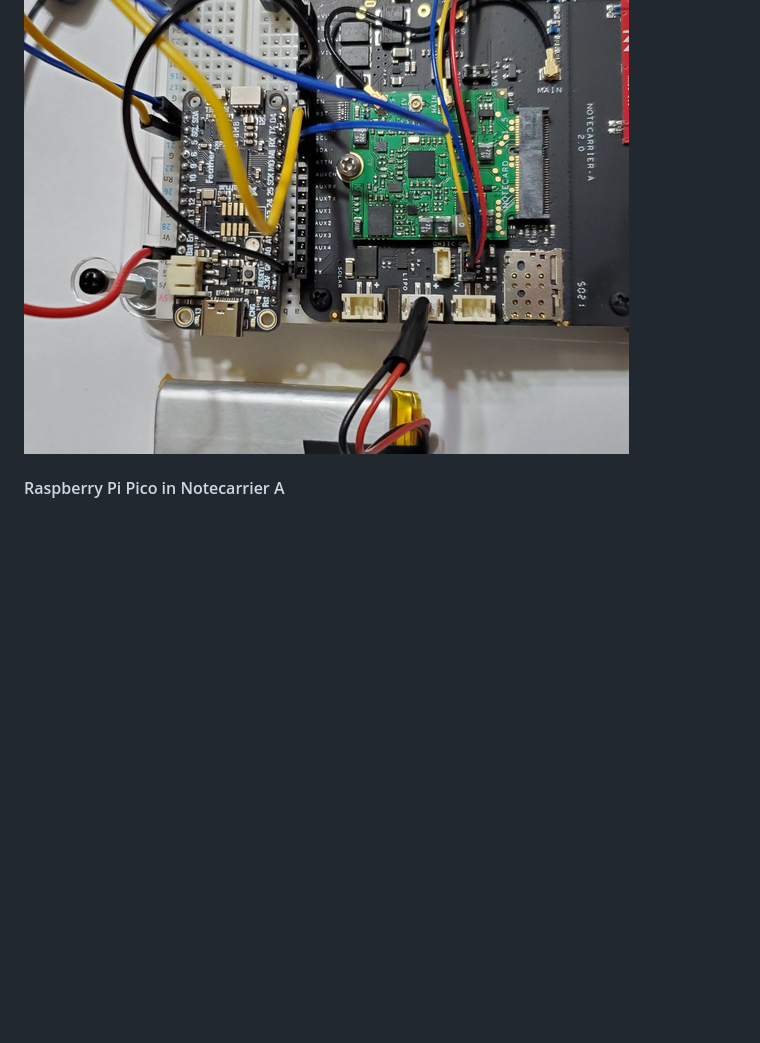
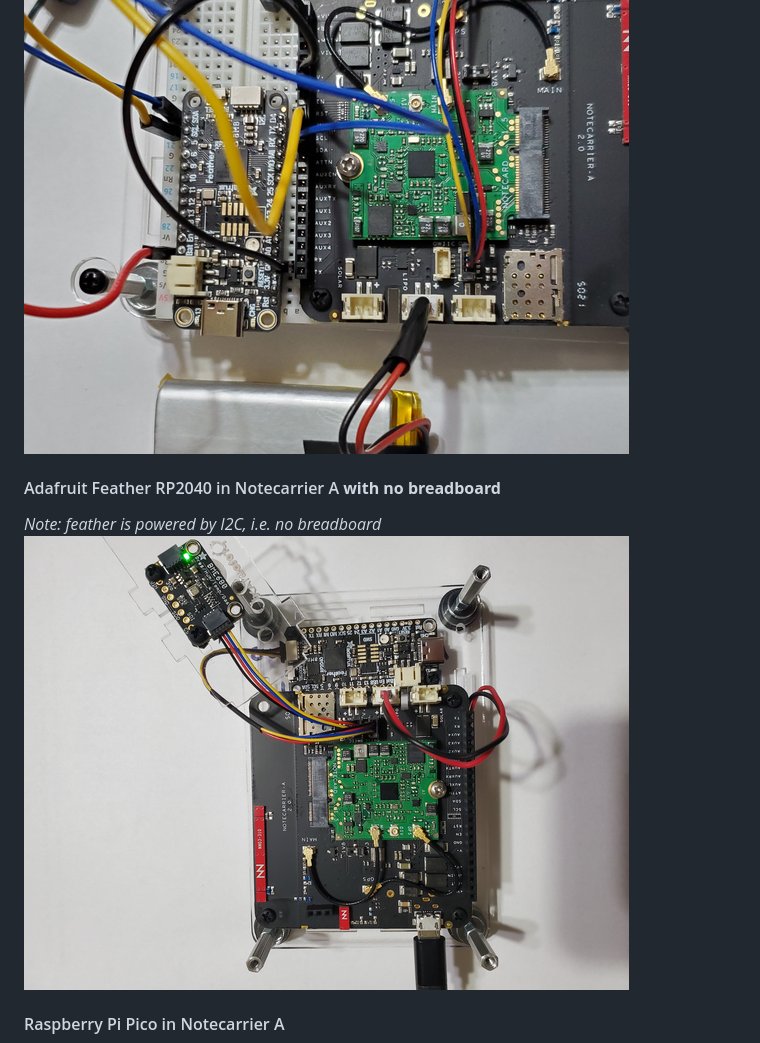
Before and after one commit to johnedstone/raspberry-pico-adafruit-bme-sensor-blues-wireless, a Markdown page: README.md, the part around the change. Drawn GitHub-style; pictures changed too: images/NC-A_feather_rp2040_no_solder.png (added); blank space fills up the shorter version.

Commit message:
adding image

```diff
--- a/README.md
+++ b/README.md
@@ -43,6 +43,10 @@ _Note: ignore numbering on breadboard, as it's a pico-numbered breadboard_
 ##### Closeup image
 ![Notecarrier A/Adafruit Feather RP2040 closup](images/NC-A_feather_rp2040_closeup.png)
 
+#### Adafruit Feather RP2040 in Notecarrier A **with  no breadboard**
+_Note: feather is powered by I2C, i.e. no breadboard_
+![Notecarrier A/Adafruit Feather RP2040 - No Breadboard](images/NC-A_feather_rp2040_no_solder.png)
+
 #### Raspberry Pi Pico in Notecarrier A
 
 ![Notecarrier A/Raspberry Pi Pico](images/NC-A_pico.png)
```
